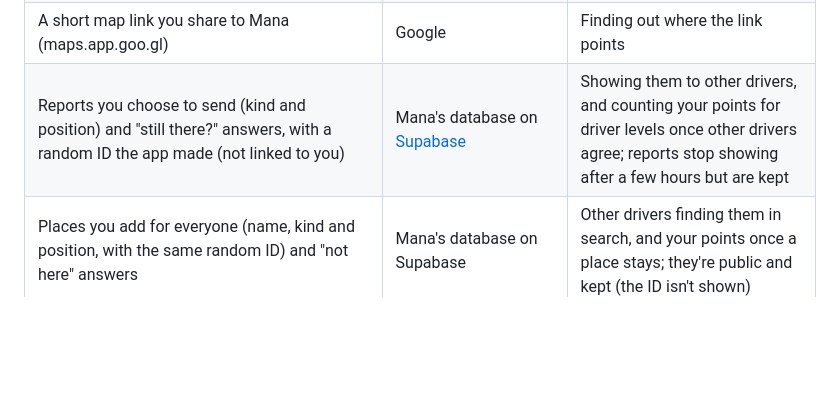
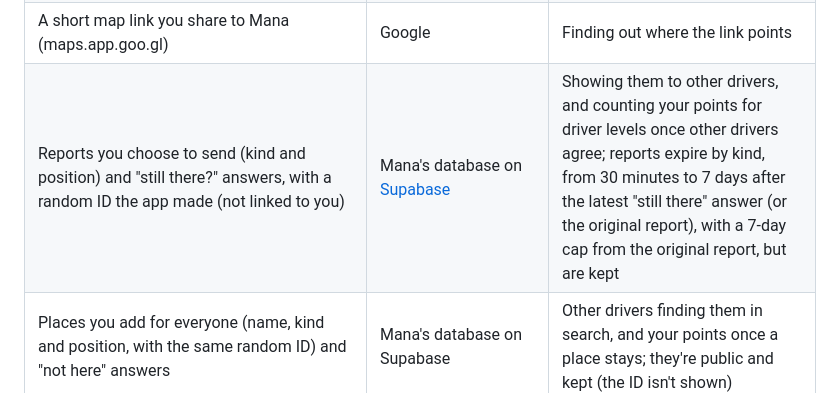
Before and after one commit to ycryga/roadwise-releases, a Markdown page: PRIVACY.md, the part around the change. Rendered like a GitHub page; blank space fills up the shorter version.

Commit message:
Web app 03e4097

```diff
--- a/PRIVACY.md
+++ b/PRIVACY.md
@@ -27,7 +27,7 @@ To work, Mana asks these services for things. Each gets only what that request n
 | The path of each route on offer, and the area you're looking at or driving through | Mana's server on Supabase, which asks [TomTom](https://www.tomtom.com) | Live traffic times, slow stretches, speed limits, accidents, roadworks, closures and the traffic map. Answers are shared between phones for two minutes and not kept; TomTom sees Mana's server, not your phone. |
 | What you search for when you press search, with your rough location | Mana's server on Supabase, which asks TomTom | Addresses and shops the free map data doesn't have. Suggestions while you type don't go to TomTom. |
 | A short map link you share to Mana (maps.app.goo.gl) | Google | Finding out where the link points |
-| Reports you choose to send (kind and position) and "still there?" answers, with a random ID the app made (not linked to you) | Mana's database on [Supabase](https://supabase.com) | Showing them to other drivers, and counting your points for driver levels once other drivers agree; reports stop showing after a few hours but are kept |
+| Reports you choose to send (kind and position) and "still there?" answers, with a random ID the app made (not linked to you) | Mana's database on [Supabase](https://supabase.com) | Showing them to other drivers, and counting your points for driver levels once other drivers agree; reports expire by kind, from 30 minutes to 7 days after the latest "still there" answer (or the original report), with a 7-day cap from the original report, but are kept |
 | Places you add for everyone (name, kind and position, with the same random ID) and "not here" answers | Mana's database on Supabase | Other drivers finding them in search, and your points once a place stays; they're public and kept (the ID isn't shown) |
 | **Only if you tick it when adding a place**: its name, kind and position | [OpenStreetMap](https://www.openstreetmap.org) as an anonymous public note | A mapper checking it and adding it to the map |
 | Road features you report (kind, position, which way you faced, a speed limit if you pick one), your "is it here?" Yes / No answers and road changes you report ("it's gone"), with a random ID the app made (not linked to you) and a scrambled code made from your internet connection's address (the address itself isn't kept) | Mana's database on Supabase | Warning every driver about cameras, bumps and U-turns once drivers on different connections agree, hiding mapped ones drivers say are gone, and your points; kept |
```
